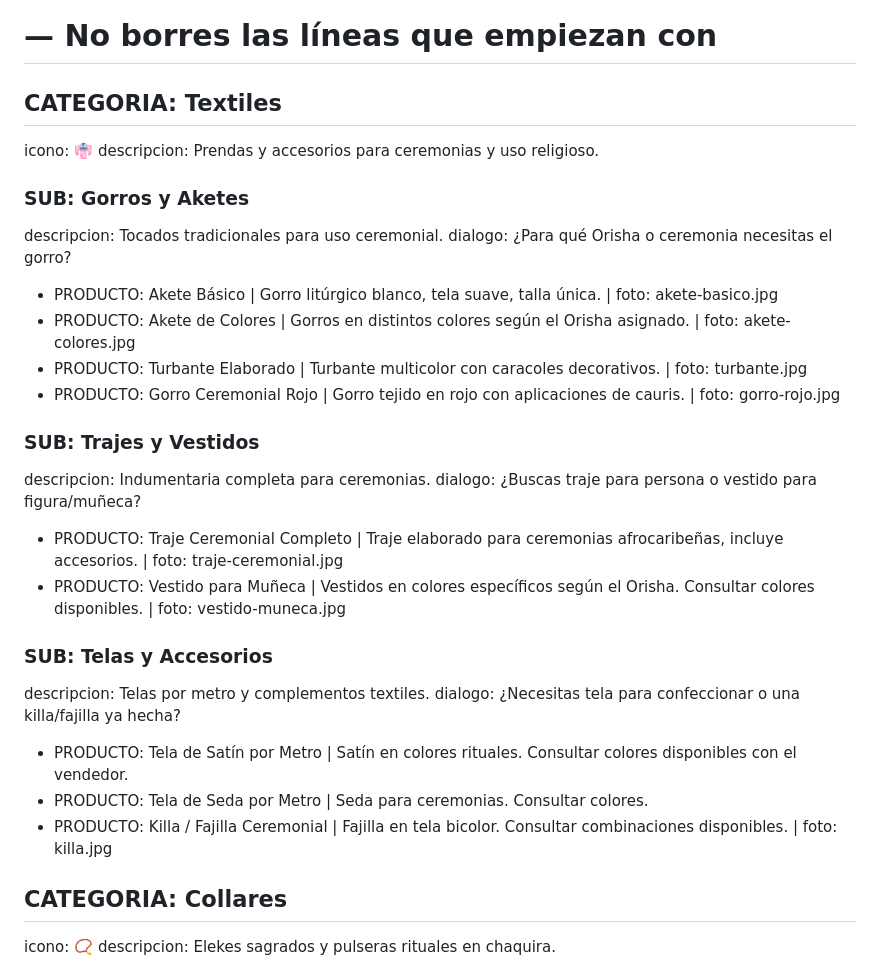
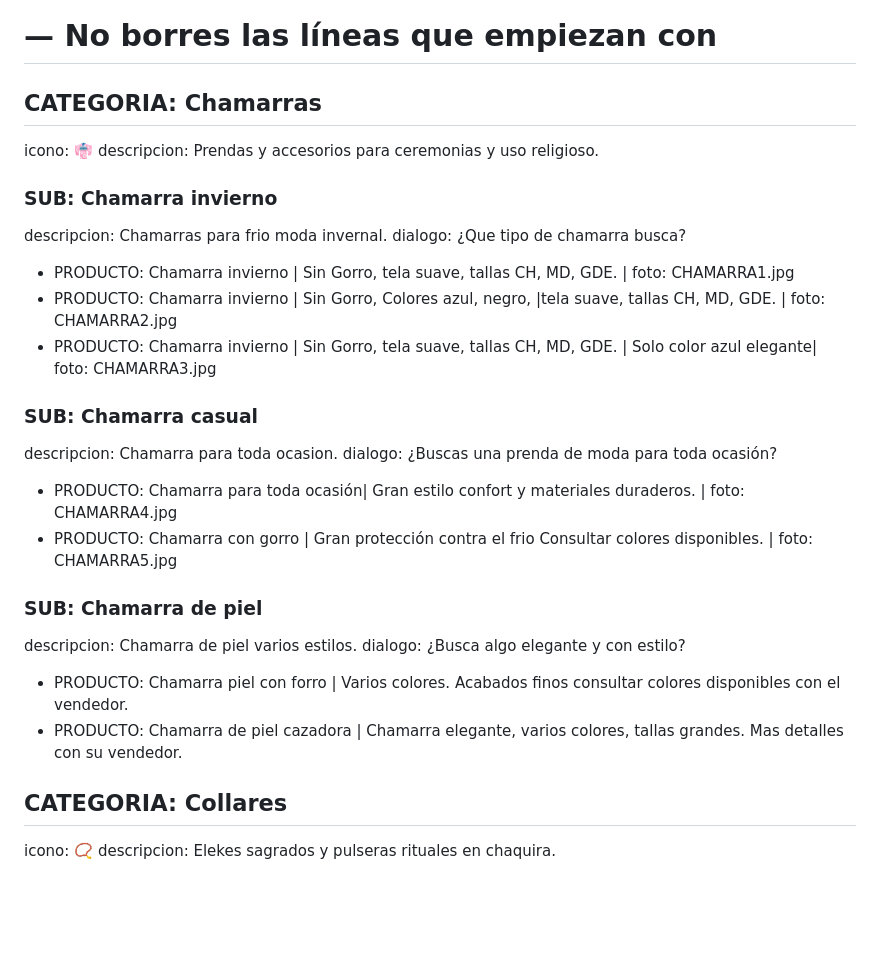
Before and after one commit to ppolea2025/myClotheStore, a Markdown page: catalogo.md, the part around the change. Drawn GitHub-style; blank space fills up the shorter version.

```diff
--- a/catalogo.md
+++ b/catalogo.md
@@ -9,33 +9,33 @@
 # — Para marcar producto sin stock: - AGOTADO: nombre
 # — No borres las líneas que empiezan con #
 
-## CATEGORIA: Textiles
+## CATEGORIA: Chamarras
 icono: 👘
 descripcion: Prendas y accesorios para ceremonias y uso religioso.
 
-### SUB: Gorros y Aketes
-descripcion: Tocados tradicionales para uso ceremonial.
-dialogo: ¿Para qué Orisha o ceremonia necesitas el gorro?
+### SUB: Chamarra invierno
+descripcion: Chamarras para frio moda invernal.
+dialogo: ¿Que tipo de chamarra busca?
 
-- PRODUCTO: Akete Básico | Gorro litúrgico blanco, tela suave, talla única. | foto: akete-basico.jpg
-- PRODUCTO: Akete de Colores | Gorros en distintos colores según el Orisha asignado. | foto: akete-colores.jpg
-- PRODUCTO: Turbante Elaborado | Turbante multicolor con caracoles decorativos. | foto: turbante.jpg
-- PRODUCTO: Gorro Ceremonial Rojo | Gorro tejido en rojo con aplicaciones de cauris. | foto: gorro-rojo.jpg
+- PRODUCTO: Chamarra invierno | Sin Gorro, tela suave, tallas CH, MD, GDE. | foto: CHAMARRA1.jpg
+- PRODUCTO: Chamarra invierno | Sin Gorro, Colores azul, negro, |tela suave, tallas CH, MD, GDE. | foto: CHAMARRA2.jpg
+- PRODUCTO: Chamarra invierno | Sin Gorro, tela suave, tallas CH, MD, GDE. | Solo color azul elegante| foto: CHAMARRA3.jpg
 
-### SUB: Trajes y Vestidos
-descripcion: Indumentaria completa para ceremonias.
-dialogo: ¿Buscas traje para persona o vestido para figura/muñeca?
 
-- PRODUCTO: Traje Ceremonial Completo | Traje elaborado para ceremonias afrocaribeñas, incluye accesorios. | foto: traje-ceremonial.jpg
-- PRODUCTO: Vestido para Muñeca | Vestidos en colores específicos según el Orisha. Consultar colores disponibles. | foto: vestido-muneca.jpg
+### SUB: Chamarra casual
+descripcion: Chamarra para toda ocasion.
+dialogo: ¿Buscas una prenda de moda para toda ocasión?
 
-### SUB: Telas y Accesorios
-descripcion: Telas por metro y complementos textiles.
-dialogo: ¿Necesitas tela para confeccionar o una killa/fajilla ya hecha?
+- PRODUCTO: Chamarra para toda ocasión| Gran estilo confort y materiales duraderos. | foto: CHAMARRA4.jpg
+- PRODUCTO: Chamarra con gorro | Gran protección contra el frio Consultar colores disponibles. | foto: CHAMARRA5.jpg
 
-- PRODUCTO: Tela de Satín por Metro | Satín en colores rituales. Consultar colores disponibles con el vendedor.
-- PRODUCTO: Tela de Seda por Metro | Seda para ceremonias. Consultar colores.
-- PRODUCTO: Killa / Fajilla Ceremonial | Fajilla en tela bicolor. Consultar combinaciones disponibles. | foto: killa.jpg
+### SUB: Chamarra de piel
+descripcion: Chamarra de piel varios estilos.
+dialogo: ¿Busca algo elegante y con estilo?
+
+- PRODUCTO: Chamarra piel con forro | Varios colores. Acabados finos consultar colores disponibles con el vendedor.
+- PRODUCTO: Chamarra de piel cazadora | Chamarra elegante, varios colores, tallas grandes. Mas detalles con su vendedor.
+
 
 
 ## CATEGORIA: Collares
```
